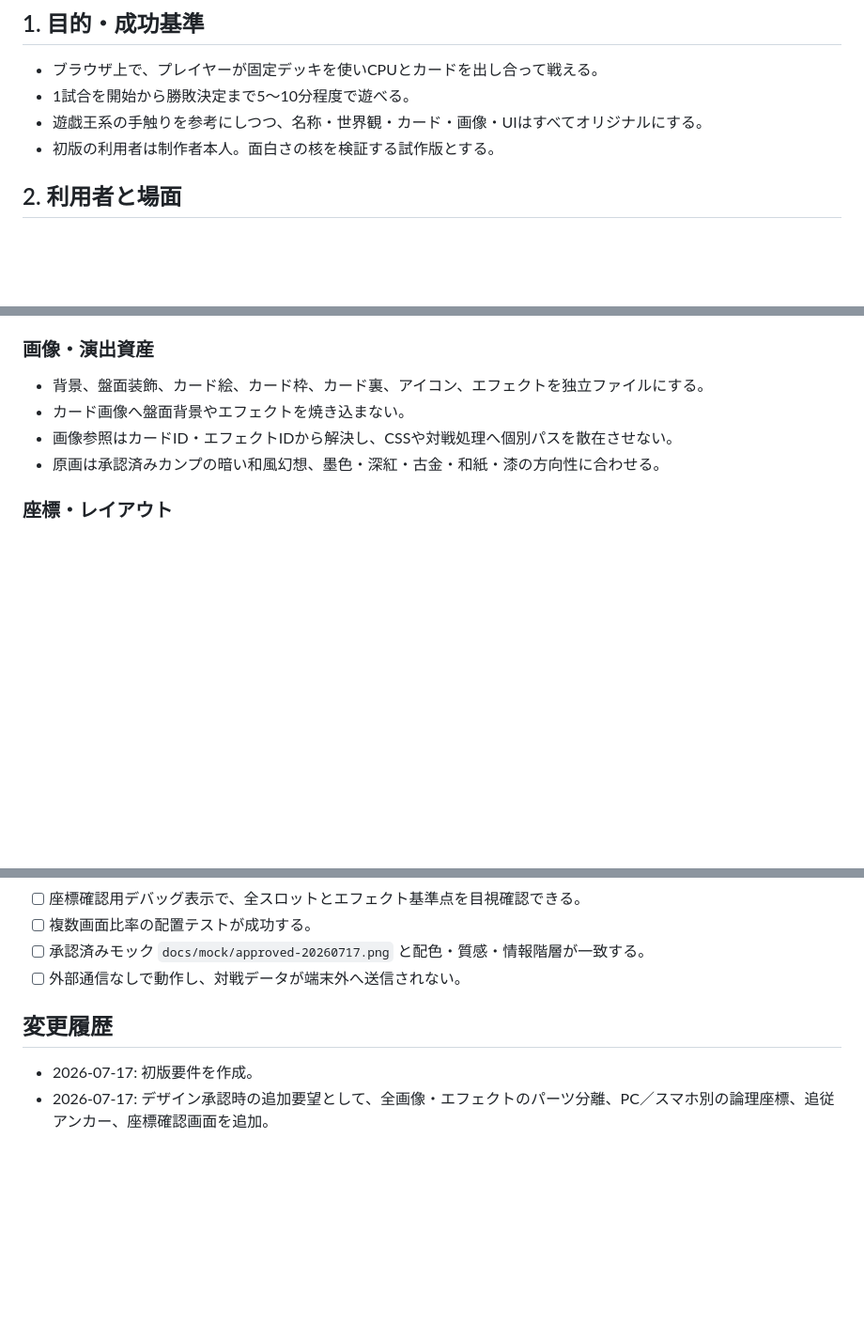
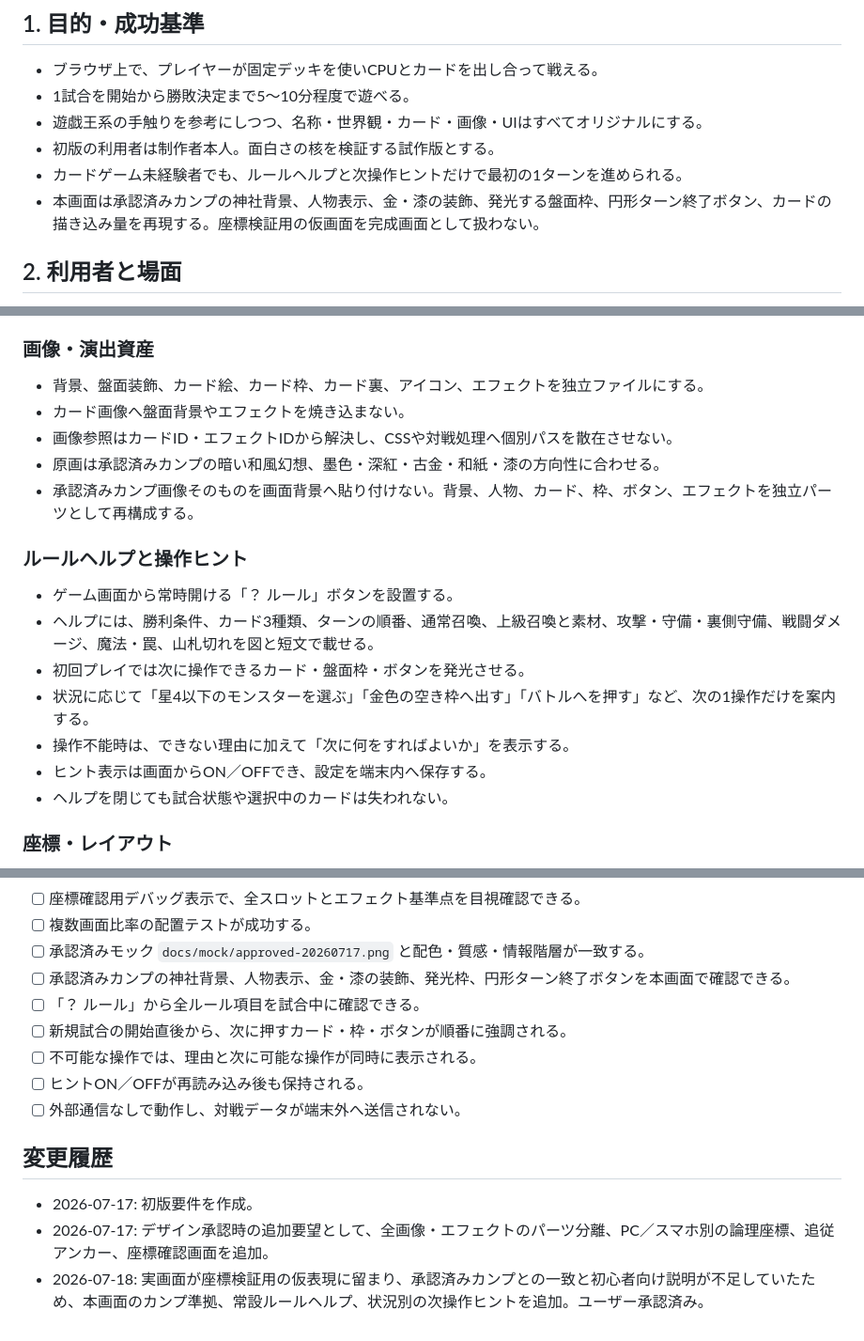
Before and after one commit to nekoojisan-labo/hyakki-fuda-gassen, a Markdown page: docs/REQUIREMENTS.md, 3 parts joined by grey strips. Shown at 94% size. Drawn GitHub-style; blank space fills up the shorter version.

Commit message:
docs: require comp fidelity and guided rule help

```diff
--- a/docs/REQUIREMENTS.md
+++ b/docs/REQUIREMENTS.md
@@ -24,6 +24,8 @@
 - 1試合を開始から勝敗決定まで5〜10分程度で遊べる。
 - 遊戯王系の手触りを参考にしつつ、名称・世界観・カード・画像・UIはすべてオリジナルにする。
 - 初版の利用者は制作者本人。面白さの核を検証する試作版とする。
+- カードゲーム未経験者でも、ルールヘルプと次操作ヒントだけで最初の1ターンを進められる。
+- 本画面は承認済みカンプの神社背景、人物表示、金・漆の装飾、発光する盤面枠、円形ターン終了ボタン、カードの描き込み量を再現する。座標検証用の仮画面を完成画面として扱わない。
 
 ## 2. 利用者と場面
 
@@ -54,6 +56,17 @@
 - カード画像へ盤面背景やエフェクトを焼き込まない。
 - 画像参照はカードID・エフェクトIDから解決し、CSSや対戦処理へ個別パスを散在させない。
 - 原画は承認済みカンプの暗い和風幻想、墨色・深紅・古金・和紙・漆の方向性に合わせる。
+- 承認済みカンプ画像そのものを画面背景へ貼り付けない。背景、人物、カード、枠、ボタン、エフェクトを独立パーツとして再構成する。
+
+### ルールヘルプと操作ヒント
+
+- ゲーム画面から常時開ける「？ ルール」ボタンを設置する。
+- ヘルプには、勝利条件、カード3種類、ターンの順番、通常召喚、上級召喚と素材、攻撃・守備・裏側守備、戦闘ダメージ、魔法・罠、山札切れを図と短文で載せる。
+- 初回プレイでは次に操作できるカード・盤面枠・ボタンを発光させる。
+- 状況に応じて「星4以下のモンスターを選ぶ」「金色の空き枠へ出す」「バトルへを押す」など、次の1操作だけを案内する。
+- 操作不能時は、できない理由に加えて「次に何をすればよいか」を表示する。
+- ヒント表示は画面からON／OFFでき、設定を端末内へ保存する。
+- ヘルプを閉じても試合状態や選択中のカードは失われない。
 
 ### 座標・レイアウト
 
@@ -128,9 +142,15 @@
 - [ ] 座標確認用デバッグ表示で、全スロットとエフェクト基準点を目視確認できる。
 - [ ] 複数画面比率の配置テストが成功する。
 - [ ] 承認済みモック `docs/mock/approved-20260717.png` と配色・質感・情報階層が一致する。
+- [ ] 承認済みカンプの神社背景、人物表示、金・漆の装飾、発光枠、円形ターン終了ボタンを本画面で確認できる。
+- [ ] 「？ ルール」から全ルール項目を試合中に確認できる。
+- [ ] 新規試合の開始直後から、次に押すカード・枠・ボタンが順番に強調される。
+- [ ] 不可能な操作では、理由と次に可能な操作が同時に表示される。
+- [ ] ヒントON／OFFが再読み込み後も保持される。
 - [ ] 外部通信なしで動作し、対戦データが端末外へ送信されない。
 
 ## 変更履歴
 
 - 2026-07-17: 初版要件を作成。
 - 2026-07-17: デザイン承認時の追加要望として、全画像・エフェクトのパーツ分離、PC／スマホ別の論理座標、追従アンカー、座標確認画面を追加。
+- 2026-07-18: 実画面が座標検証用の仮表現に留まり、承認済みカンプとの一致と初心者向け説明が不足していたため、本画面のカンプ準拠、常設ルールヘルプ、状況別の次操作ヒントを追加。ユーザー承認済み。
```
Also changed, not shown: other parts of docs/REQUIREMENTS.md (+1 -0 lines).
